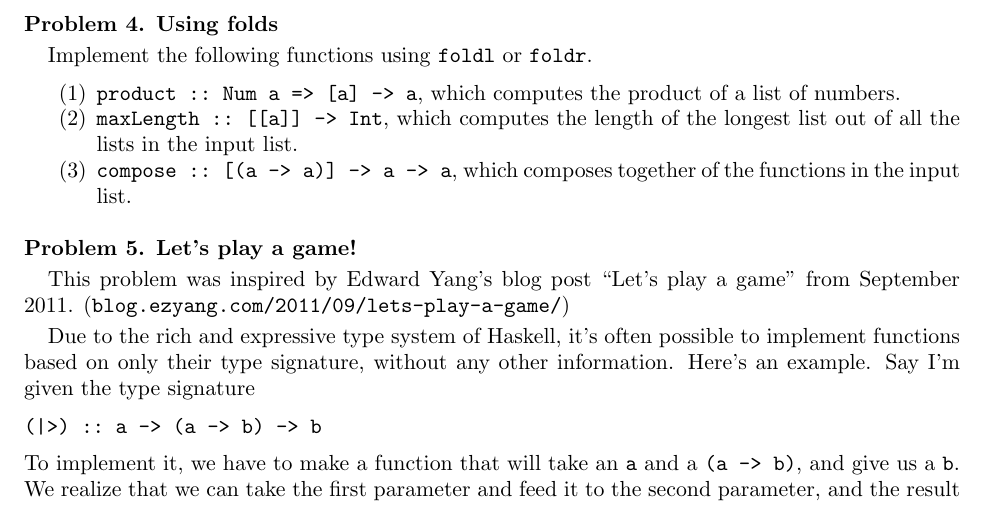
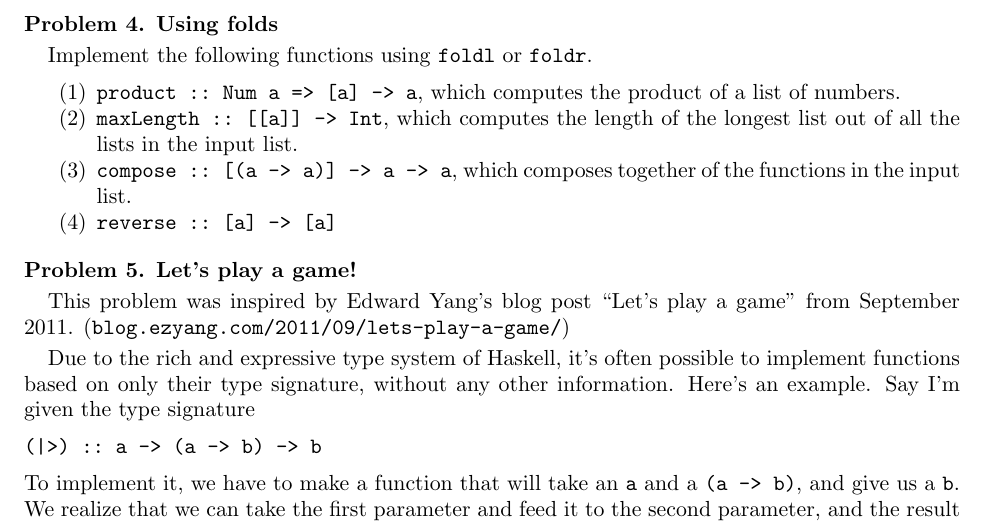
Before and after one commit to zhanrnl/haskell-sofo, a LaTeX problem sheet (pset03.ltx): part of page 2 of 3, cut so that both start at the same text. Compiled offline with pdfLaTeX.

```diff
--- a/pset03.ltx
+++ b/pset03.ltx
@@ -62,6 +62,7 @@
 \item \texttt{product ::\ Num a => [a] -> a}, which computes the product of a list of numbers.
 \item \texttt{maxLength ::\ [[a]] -> Int}, which computes the length of the longest list out of all the lists in the input list.
 \item \texttt{compose ::\ [(a -> a)] -> a -> a}, which composes together of the functions in the input list.
+\item \texttt{reverse ::\ [a] -> [a]}
 \end{enumerate}
 \end{problem}
 \begin{problem}{Let's play a game!}
```
Also changed, not shown: pdfs/pset03.pdf, 1 other file.
